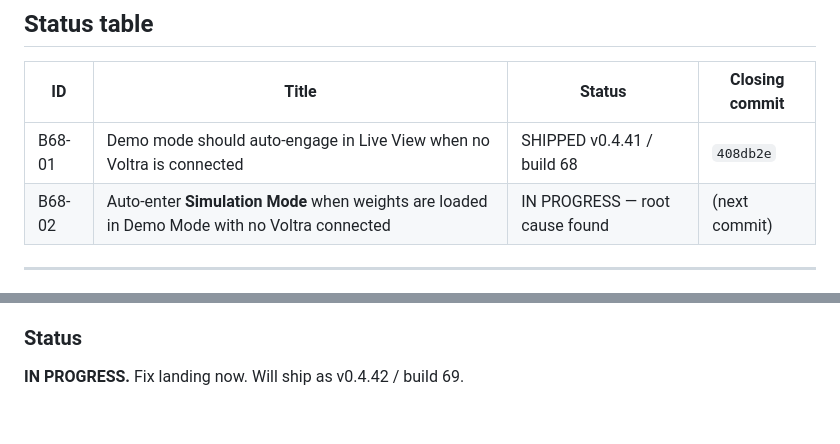
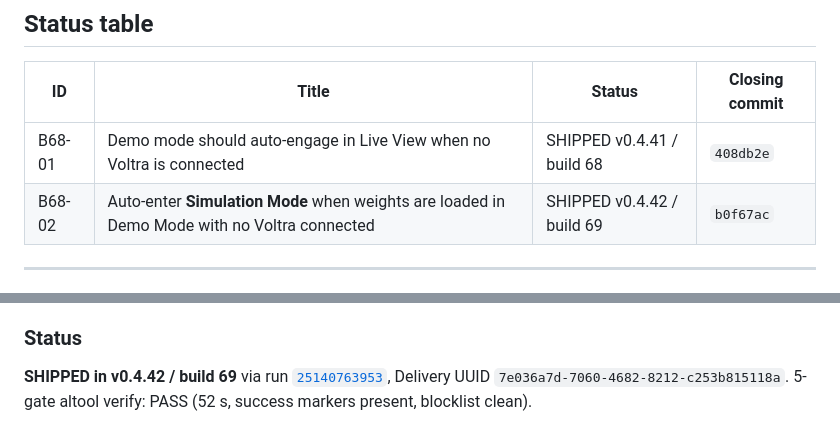
Before and after one commit to 5frctqwvmn-ship-it/voltra-live-ios, a Markdown page: docs/handoff/B68_BUG_QUEUE.md, 2 parts joined by grey strips. Rendered like a GitHub page.

Commit message:
docs(b69): close B68-02 \u2014 SHIPPED v0.4.42 / build 69

```diff
--- a/docs/handoff/B68_BUG_QUEUE.md
+++ b/docs/handoff/B68_BUG_QUEUE.md
@@ -14,7 +14,7 @@
 | ID      | Title                                                  | Status | Closing commit |
 |---------|--------------------------------------------------------|--------|----------------|
 | B68-01  | Demo mode should auto-engage in Live View when no Voltra is connected | SHIPPED v0.4.41 / build 68 | `408db2e` |
-| B68-02  | Auto-enter **Simulation Mode** when weights are loaded in Demo Mode with no Voltra connected | IN PROGRESS — root cause found | (next commit) |
+| B68-02  | Auto-enter **Simulation Mode** when weights are loaded in Demo Mode with no Voltra connected | SHIPPED v0.4.42 / build 69 | `b0f67ac` |
 
 ---
 
@@ -360,5 +360,8 @@ binding; the equivalent intent gesture is the LOAD button.
 
 ### Status
 
-**IN PROGRESS.** Fix landing now. Will ship as v0.4.42 /
-build 69.
+**SHIPPED in v0.4.42 / build 69** via run
+[`25140763953`](https://github.com/5frctqwvmn-ship-it/voltra-live-ios/actions/runs/25140763953),
+Delivery UUID `7e036a7d-7060-4682-8212-c253b815118a`. 5-gate
+altool verify: PASS (52 s, success markers present, blocklist
+clean).
```
Also changed, not shown: docs/handoff/06_KNOWN_ISSUES.md (+7 -6 lines).
